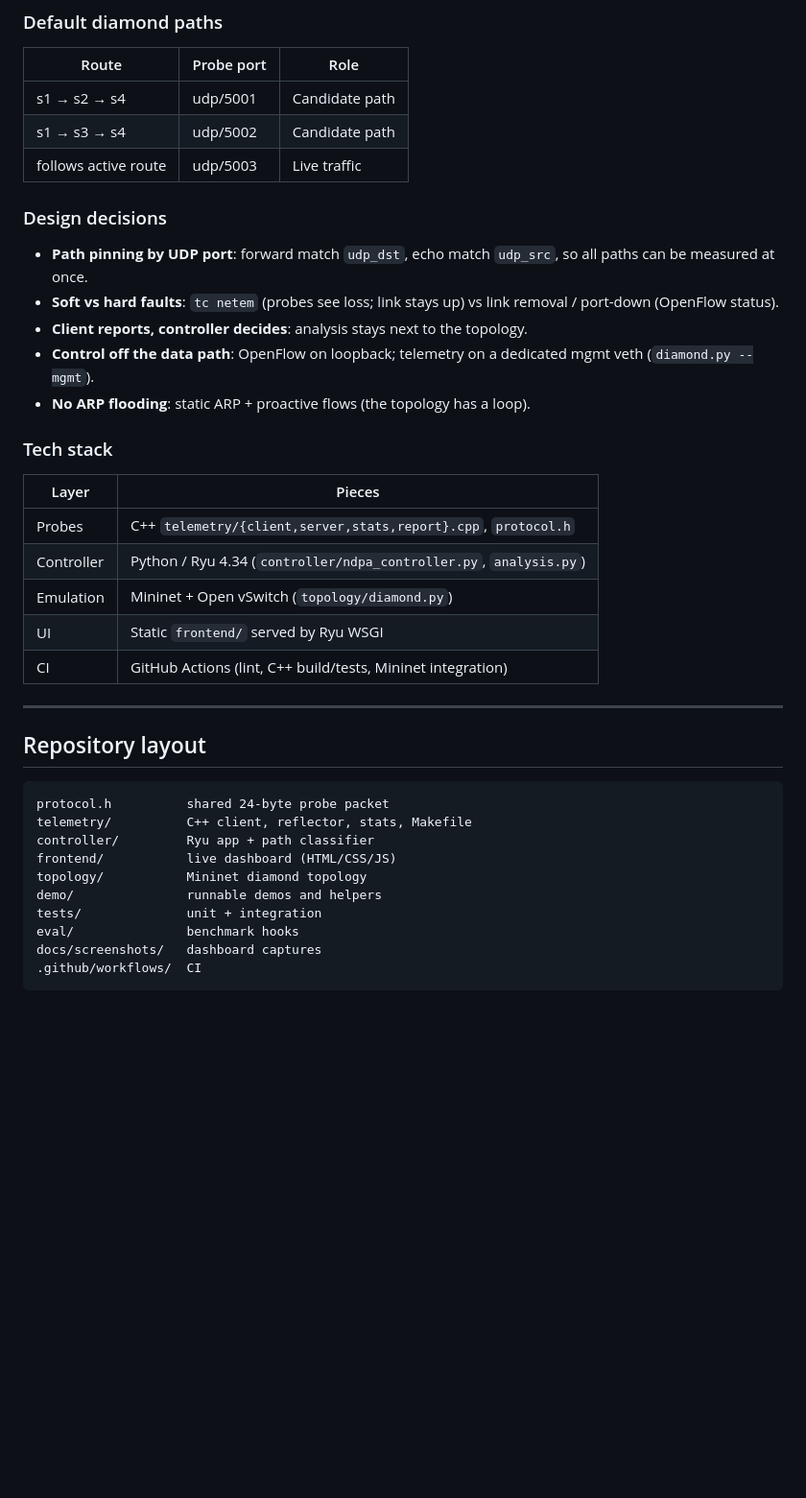
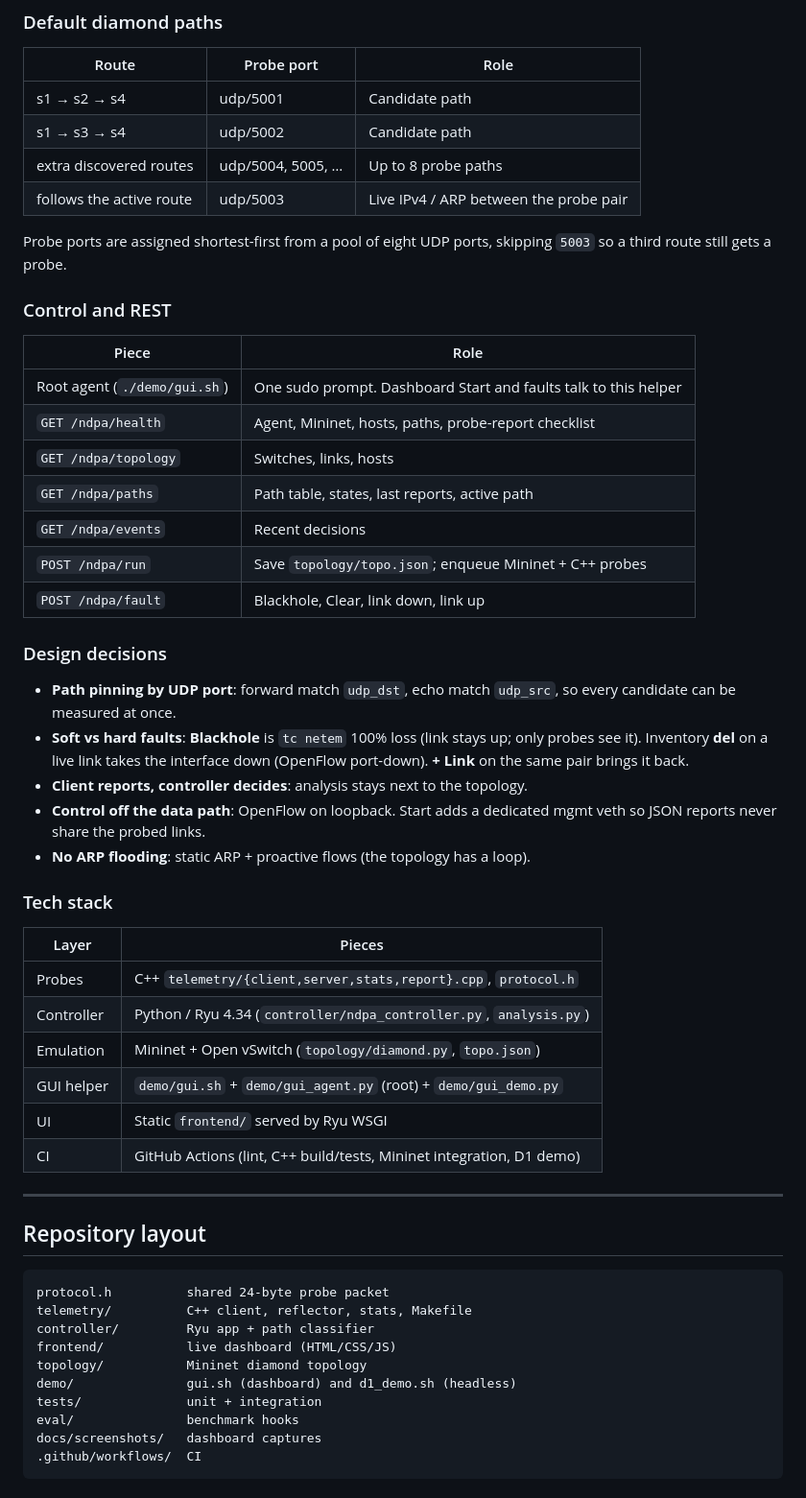
Before and after one commit to LonelyGuy-SE1/network-diagnostic-and-path-analysis, a Markdown page: README.md, the part around one of its changes. Shown at 96% size. Drawn GitHub-style; blank space fills up the shorter version.

```diff
--- a/README.md
+++ b/README.md
@@ -74,14 +75,29 @@ graph TD
 |-------|------------|------|
 | s1 → s2 → s4 | udp/5001 | Candidate path |
 | s1 → s3 → s4 | udp/5002 | Candidate path |
-| follows active route | udp/5003 | Live traffic |
+| extra discovered routes | udp/5004, 5005, … | Up to 8 probe paths |
+| follows the active route | udp/5003 | Live IPv4 / ARP between the probe pair |
+
+Probe ports are assigned shortest-first from a pool of eight UDP ports, skipping `5003` so a third route still gets a probe.
+
+### Control and REST
+
+| Piece | Role |
+|-------|------|
+| Root agent (`./demo/gui.sh`) | One sudo prompt. Dashboard Start and faults talk to this helper |
+| `GET /ndpa/health` | Agent, Mininet, hosts, paths, probe-report checklist |
+| `GET /ndpa/topology` | Switches, links, hosts |
+| `GET /ndpa/paths` | Path table, states, last reports, active path |
+| `GET /ndpa/events` | Recent decisions |
+| `POST /ndpa/run` | Save `topology/topo.json`; enqueue Mininet + C++ probes |
+| `POST /ndpa/fault` | Blackhole, Clear, link down, link up |
 
 ### Design decisions
 
-* **Path pinning by UDP port**: forward match `udp_dst`, echo match `udp_src`, so all paths can be measured at once.
-* **Soft vs hard faults**: `tc netem` (probes see loss; link stays up) vs link removal / port-down (OpenFlow status).
+* **Path pinning by UDP port**: forward match `udp_dst`, echo match `udp_src`, so every candidate can be measured at once.
+* **Soft vs hard faults**: **Blackhole** is `tc netem` 100% loss (link stays up; only probes see it). Inventory **del** on a live link takes the interface down (OpenFlow port-down). **+ Link** on the same pair brings it back.
 * **Client reports, controller decides**: analysis stays next to the topology.
-* **Control off the data path**: OpenFlow on loopback; telemetry on a dedicated mgmt veth (`diamond.py --mgmt`).
+* **Control off the data path**: OpenFlow on loopback. Start adds a dedicated mgmt veth so JSON reports never share the probed links.
 * **No ARP flooding**: static ARP + proactive flows (the topology has a loop).
 
 ### Tech stack
@@ -90,9 +106,10 @@ graph TD
 |-------|--------|
 | Probes | C++ `telemetry/{client,server,stats,report}.cpp`, `protocol.h` |
 | Controller | Python / Ryu 4.34 (`controller/ndpa_controller.py`, `analysis.py`) |
-| Emulation | Mininet + Open vSwitch (`topology/diamond.py`) |
+| Emulation | Mininet + Open vSwitch (`topology/diamond.py`, `topo.json`) |
+| GUI helper | `demo/gui.sh` + `demo/gui_agent.py` (root) + `demo/gui_demo.py` |
 | UI | Static `frontend/` served by Ryu WSGI |
-| CI | GitHub Actions (lint, C++ build/tests, Mininet integration) |
+| CI | GitHub Actions (lint, C++ build/tests, Mininet integration, D1 demo) |
 
 ---
 
@@ -104,7 +121,7 @@ telemetry/          C++ client, reflector, stats, Makefile
 controller/         Ryu app + path classifier
 frontend/           live dashboard (HTML/CSS/JS)
 topology/           Mininet diamond topology
-demo/               runnable demos and helpers
+demo/               gui.sh (dashboard) and d1_demo.sh (headless)
 tests/              unit + integration
 eval/               benchmark hooks
 docs/screenshots/   dashboard captures
```
Also changed, not shown: other parts of README.md (+42 -42 lines), docs/screenshots/README.md (+5 -5 lines), docs/screenshots/01-dashboard-baseline.png, docs/screenshots/02-blackhole-reroute.png (added), docs/screenshots/02-path-a-failed-reroute.png (deleted), docs/screenshots/03-events-reroute.png, docs/screenshots/04-paths-table-metrics.png.
